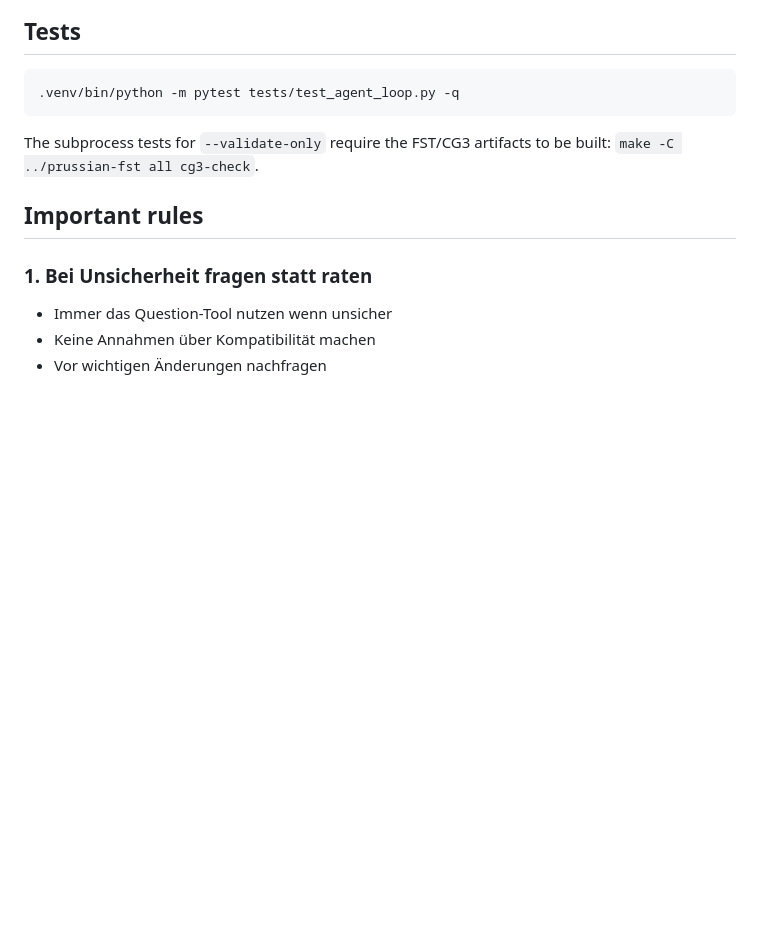
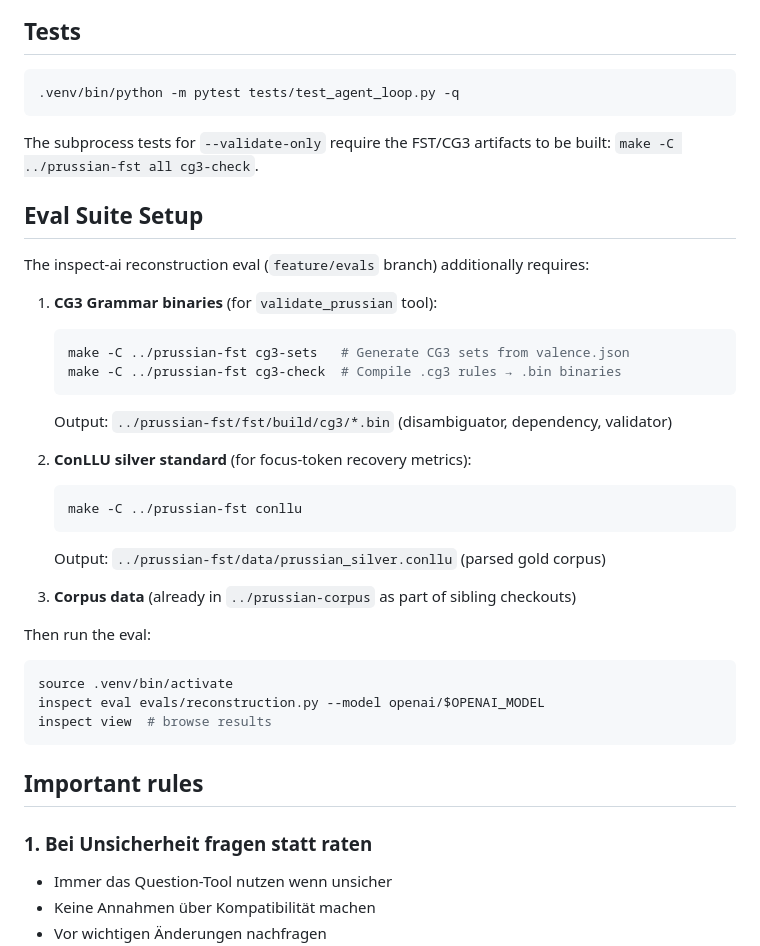
Before and after one commit to strfry/prussian-mcp, a Markdown page: CLAUDE.md, the part around the change. Rendered like a GitHub page; blank space fills up the shorter version.

Commit message:
Document Eval Suite Setup: CG3 and ConLLU build instructions
Add section explaining how to build CG3 grammar binaries and generate
the silver-standard ConLLU corpus, both required for the inspect-ai
reconstruction eval (validate_prussian tool and focus-token metrics).

Co-Authored-By: Claude Haiku 4.5 <noreply@anthropic.com>
Claude-Session: https://claude.ai/code/session_01Q9FsY9Zds3xp6AS1pYUFEc

````diff
--- a/CLAUDE.md
+++ b/CLAUDE.md
@@ -71,6 +71,32 @@ validate_prussian in the run · 1 runtime error.
 The subprocess tests for `--validate-only` require the FST/CG3
 artifacts to be built: `make -C ../prussian-fst all cg3-check`.
 
+## Eval Suite Setup
+
+The inspect-ai reconstruction eval (`feature/evals` branch) additionally requires:
+
+1. **CG3 Grammar binaries** (for `validate_prussian` tool):
+   ```bash
+   make -C ../prussian-fst cg3-sets   # Generate CG3 sets from valence.json
+   make -C ../prussian-fst cg3-check  # Compile .cg3 rules → .bin binaries
+   ```
+   Output: `../prussian-fst/fst/build/cg3/*.bin` (disambiguator, dependency, validator)
+
+2. **ConLLU silver standard** (for focus-token recovery metrics):
+   ```bash
+   make -C ../prussian-fst conllu
+   ```
+   Output: `../prussian-fst/data/prussian_silver.conllu` (parsed gold corpus)
+
+3. **Corpus data** (already in `../prussian-corpus` as part of sibling checkouts)
+
+Then run the eval:
+```bash
+source .venv/bin/activate
+inspect eval evals/reconstruction.py --model openai/$OPENAI_MODEL
+inspect view  # browse results
+```
+
 ## Important rules
 
 ### 1. Bei Unsicherheit fragen statt raten
````
